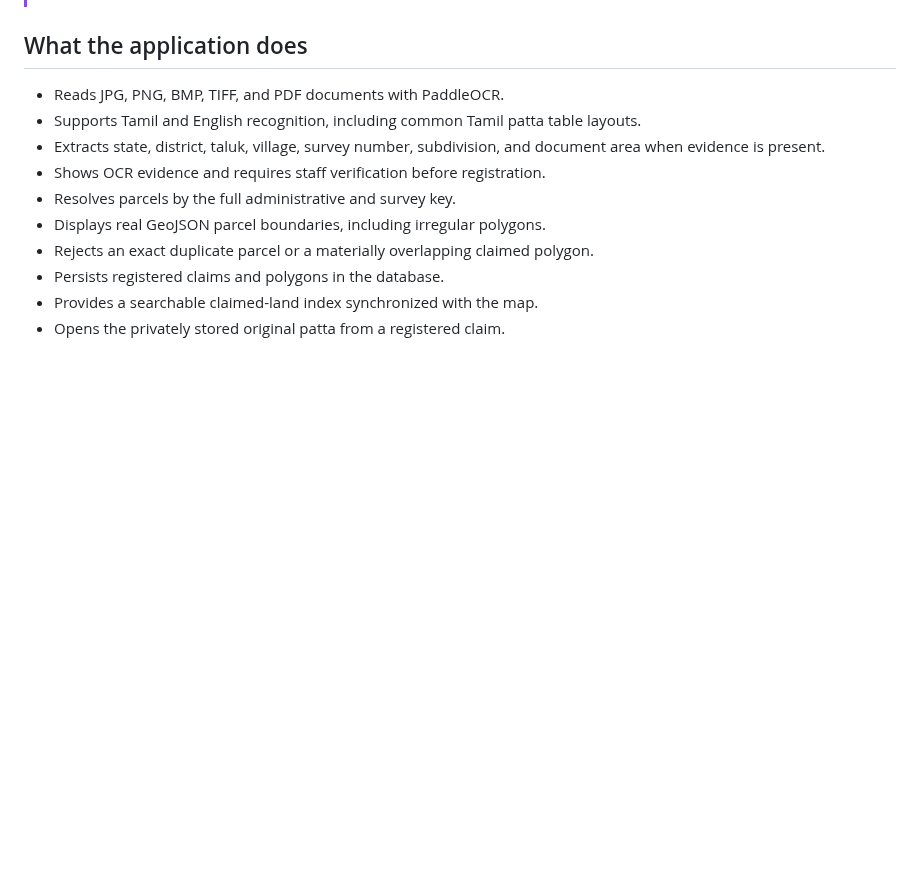
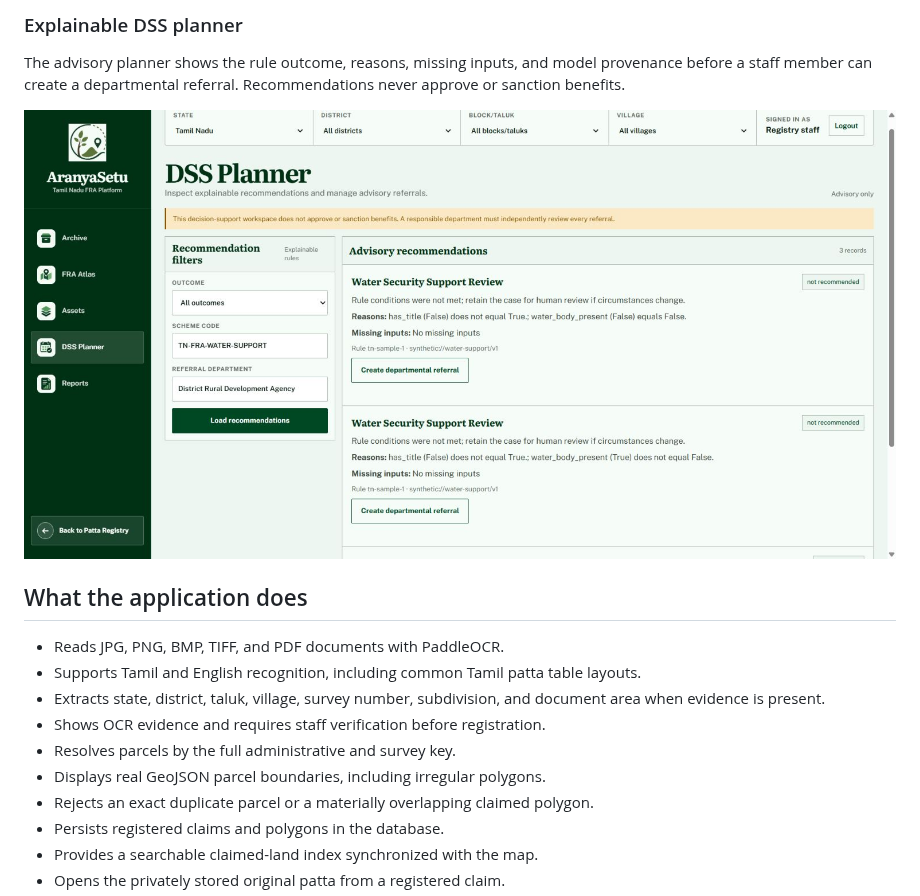
Before and after one commit to vTg2208/ocr-service, a Markdown page: README.md, the part around one of its changes. Drawn GitHub-style; pictures changed too: docs/images/aranyasetu-dss-planner.png (added); blank space fills up the shorter version.

```diff
--- a/README.md
+++ b/README.md
@@ -11,3 +40,8 @@ The legacy registry keeps its exclusive-land rule: exact parcel duplicates and m
+### Explainable DSS planner
+
+The advisory planner shows the rule outcome, reasons, missing inputs, and model provenance before a staff member can create a departmental referral. Recommendations never approve or sanction benefits.
+
+![AranyaSetu explainable DSS planner](docs/images/aranyasetu-dss-planner.png)
 
 ## What the application does
 
```
Also changed, not shown: other parts of README.md (+29 -0 lines), docs/images/aranyasetu-fra-archive.png (added), docs/images/aranyasetu-fra-atlas.png (added), docs/images/aranyasetu-login.png (added), docs/images/aranyasetu-patta-workflow.png (added), 3 other files.
